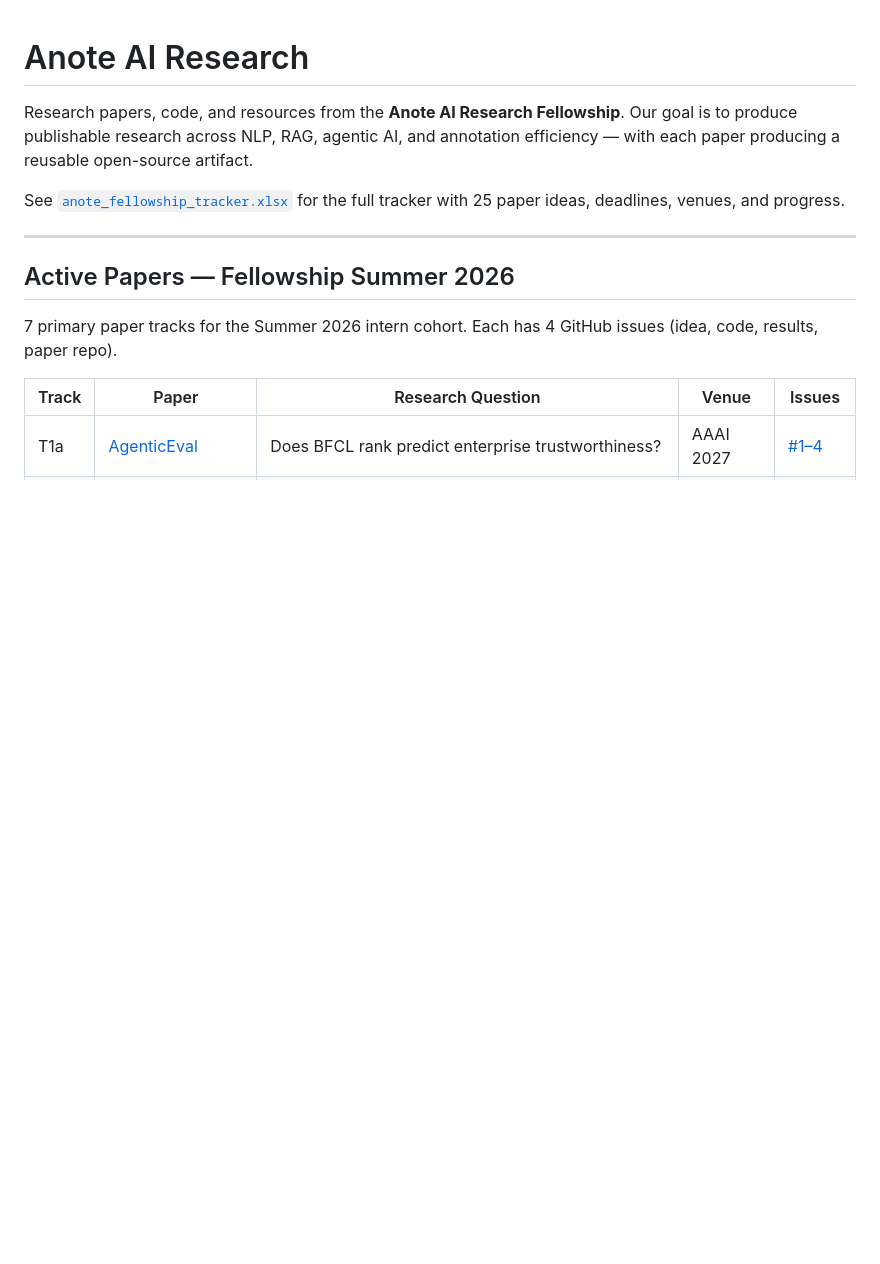
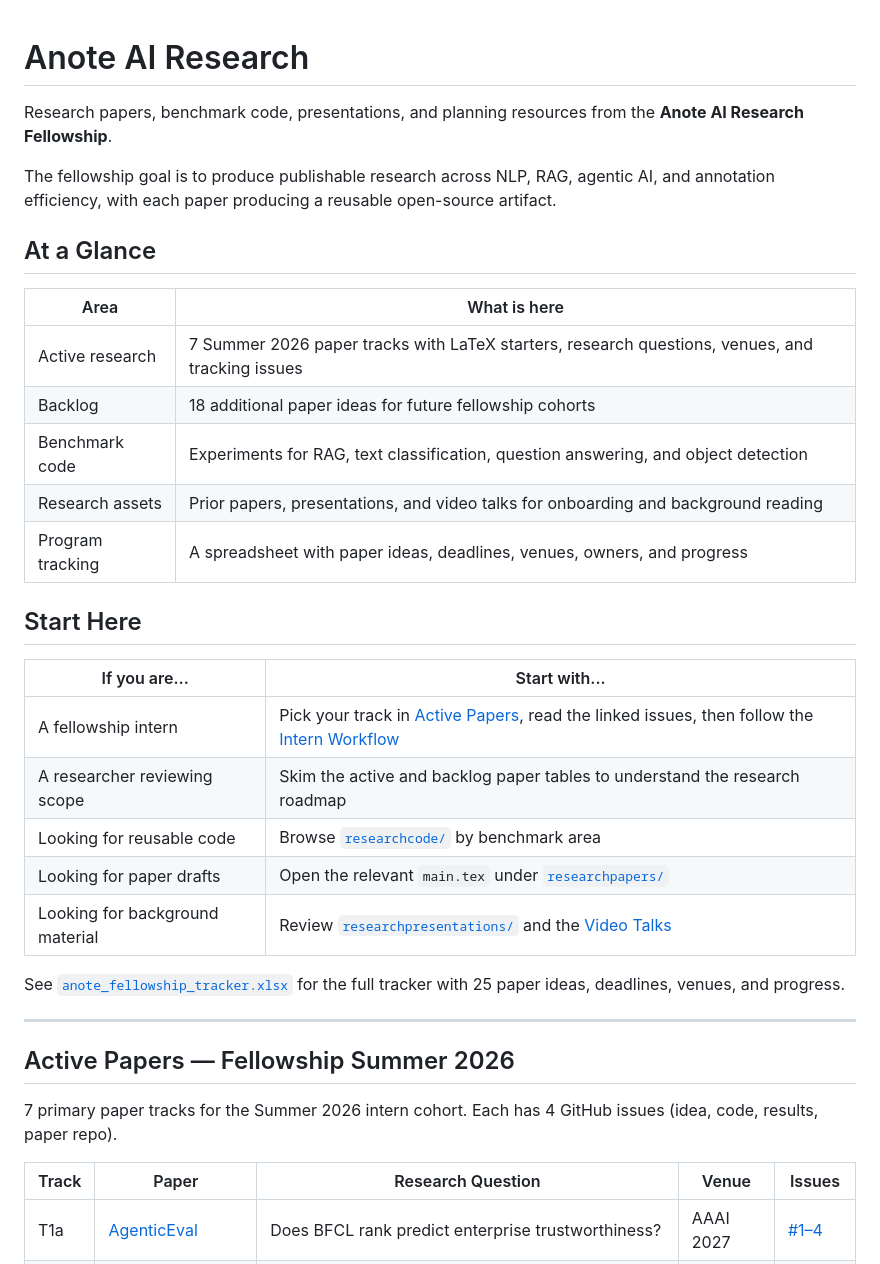
Before and after one commit to anote-ai/Research, a Markdown page: README.md, the part around the change. GitHub-like rendering; blank space fills up the shorter version.

Commit message:
Improve README navigation

```diff
--- a/README.md
+++ b/README.md
@@ -1,6 +1,28 @@
 # Anote AI Research
 
-Research papers, code, and resources from the **Anote AI Research Fellowship**. Our goal is to produce publishable research across NLP, RAG, agentic AI, and annotation efficiency — with each paper producing a reusable open-source artifact.
+Research papers, benchmark code, presentations, and planning resources from the **Anote AI Research Fellowship**.
+
+The fellowship goal is to produce publishable research across NLP, RAG, agentic AI, and annotation efficiency, with each paper producing a reusable open-source artifact.
+
+## At a Glance
+
+| Area | What is here |
+|------|--------------|
+| Active research | 7 Summer 2026 paper tracks with LaTeX starters, research questions, venues, and tracking issues |
+| Backlog | 18 additional paper ideas for future fellowship cohorts |
+| Benchmark code | Experiments for RAG, text classification, question answering, and object detection |
+| Research assets | Prior papers, presentations, and video talks for onboarding and background reading |
+| Program tracking | A spreadsheet with paper ideas, deadlines, venues, owners, and progress |
+
+## Start Here
+
+| If you are... | Start with... |
+|---------------|---------------|
+| A fellowship intern | Pick your track in [Active Papers](#active-papers--fellowship-summer-2026), read the linked issues, then follow the [Intern Workflow](#intern-workflow) |
+| A researcher reviewing scope | Skim the active and backlog paper tables to understand the research roadmap |
+| Looking for reusable code | Browse [`researchcode/`](./researchcode/) by benchmark area |
+| Looking for paper drafts | Open the relevant `main.tex` under [`researchpapers/`](./researchpapers/) |
+| Looking for background material | Review [`researchpresentations/`](./researchpresentations/) and the [Video Talks](#video-talks) |
 
 See [`anote_fellowship_tracker.xlsx`](./anote_fellowship_tracker.xlsx) for the full tracker with 25 paper ideas, deadlines, venues, and progress.
 
```
